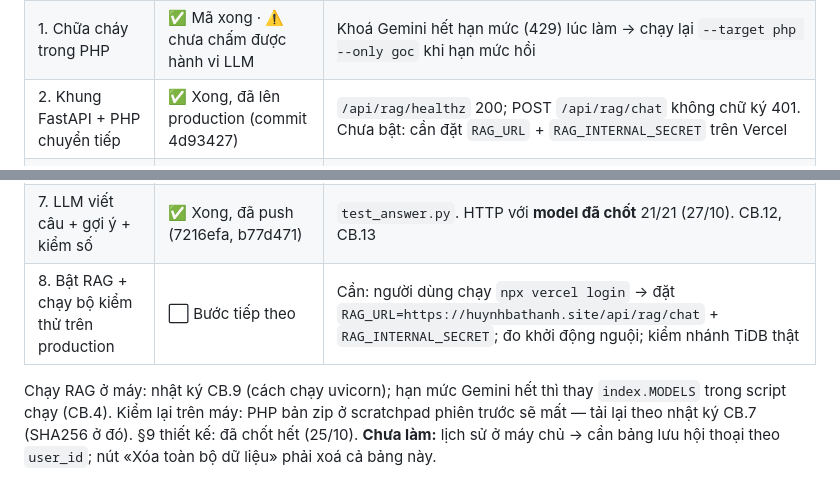
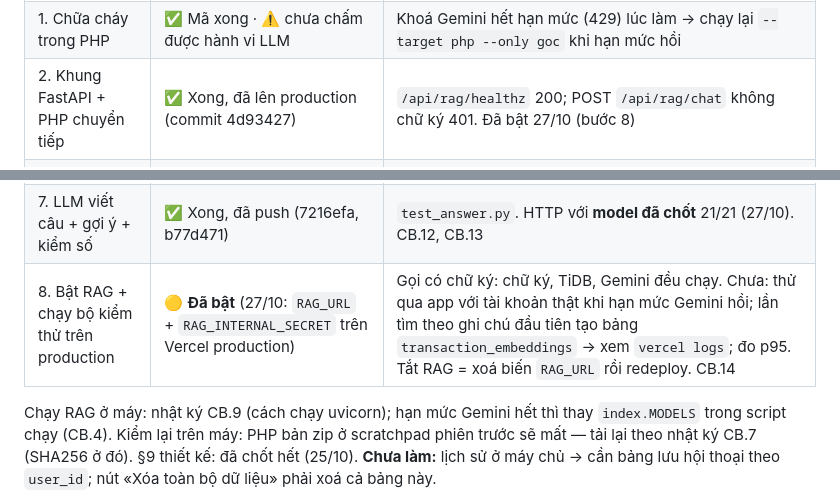
Before and after one commit to BaThanhHuynh/SpendMindAI, a Markdown page: docs/knowledge/trang_thai.md, 2 parts joined by grey strips. GitHub-like rendering.

Commit message:
docs(chatbot): RAG enabled on production (step 8 started)
Co-Authored-By: Claude Opus 5.5 <noreply@anthropic.com>

```diff
--- a/docs/knowledge/trang_thai.md
+++ b/docs/knowledge/trang_thai.md
@@ -16,13 +16,13 @@ tử hoá int8 (~120 MB; bản fp32 ~470 MB sẽ vượt trần), không dùng t
 |---|---|---|
 | 0. Bộ kiểm thử hồi quy | ✅ Xong | `tests/chatbot_eval/` — target `oracle` / `old` / `php` / http |
 | 1. Chữa cháy trong PHP | ✅ Mã xong · ⚠️ chưa chấm được hành vi LLM | Khoá Gemini hết hạn mức (429) lúc làm → chạy lại `--target php --only goc` khi hạn mức hồi |
-| 2. Khung FastAPI + PHP chuyển tiếp | ✅ Xong, đã lên production (commit 4d93427) | `/api/rag/healthz` 200; POST `/api/rag/chat` không chữ ký 401. Chưa bật: cần đặt `RAG_URL` + `RAG_INTERNAL_SECRET` trên Vercel |
+| 2. Khung FastAPI + PHP chuyển tiếp | ✅ Xong, đã lên production (commit 4d93427) | `/api/rag/healthz` 200; POST `/api/rag/chat` không chữ ký 401. Đã bật 27/10 (bước 8) |
 | 3. Regex + viết lại câu hỏi + phân loại | ✅ Mã xong, đã lên production (commit d56885e, RAG vẫn tắt) · ⚠️ chưa chấm với model đã chốt | 21/21 đạt `--checks intent,rewritten,llm_calls,filters` nhưng bằng model thay thế (3.1/2.5-flash-lite hết hạn mức ngày) → chạy lại khi hồi; nhánh MySQL chưa chạy. Nhật ký CB.9 |
 | 4. Đường A có cấu trúc + khối SỰ KIỆN | ✅ Xong, đã push (35fdf82, 346c44f) | `tests/rag/test_path_a.py`; RAG đọc CSDL bằng đúng biến của `database.php`. Nhật ký CB.10 |
 | 5. Ý định sửa + thẻ xác nhận | ✅ Xong, đã push (c4bcbad) | `test_modify.py`; thẻ kiểm trên dashboard thật (Edge headless). CB.11 |
 | 6. Nhúng e5-small tại chỗ + tìm theo ghi chú | ✅ Mã xong, đã push (b77d471) · ⚠️ chưa đo khởi động nguội trên Vercel | `test_search.py`: ngưỡng 0,89 → 20 đúng / 0 sai, recall@5 0,76. CB.13 |
 | 7. LLM viết câu + gợi ý + kiểm số | ✅ Xong, đã push (7216efa, b77d471) | `test_answer.py`. HTTP với **model đã chốt** 21/21 (27/10). CB.12, CB.13 |
-| 8. Bật RAG + chạy bộ kiểm thử trên production | ⬜ Bước tiếp theo | Cần: người dùng chạy `npx vercel login` → đặt `RAG_URL=https://huynhbathanh.site/api/rag/chat` + `RAG_INTERNAL_SECRET`; đo khởi động nguội; kiểm nhánh TiDB thật |
+| 8. Bật RAG + chạy bộ kiểm thử trên production | 🟡 **Đã bật** (27/10: `RAG_URL` + `RAG_INTERNAL_SECRET` trên Vercel production) | Gọi có chữ ký: chữ ký, TiDB, Gemini đều chạy. Chưa: thử qua app với tài khoản thật khi hạn mức Gemini hồi; lần tìm theo ghi chú đầu tiên tạo bảng `transaction_embeddings` → xem `vercel logs`; đo p95. Tắt RAG = xoá biến `RAG_URL` rồi redeploy. CB.14 |
 
 Chạy RAG ở máy: nhật ký CB.9 (cách chạy uvicorn); hạn mức Gemini hết thì thay `index.MODELS` trong script chạy (CB.4). Kiểm lại trên máy: PHP bản zip ở scratchpad phiên trước sẽ mất — tải lại theo nhật ký CB.7 (SHA256 ở đó).
 §9 thiết kế: đã chốt hết (25/10). **Chưa làm:** lịch sử ở máy chủ → cần bảng lưu hội thoại theo `user_id`; nút «Xóa toàn bộ dữ liệu» phải xoá cả bảng này.
```
Also changed, not shown: 2 other files.
